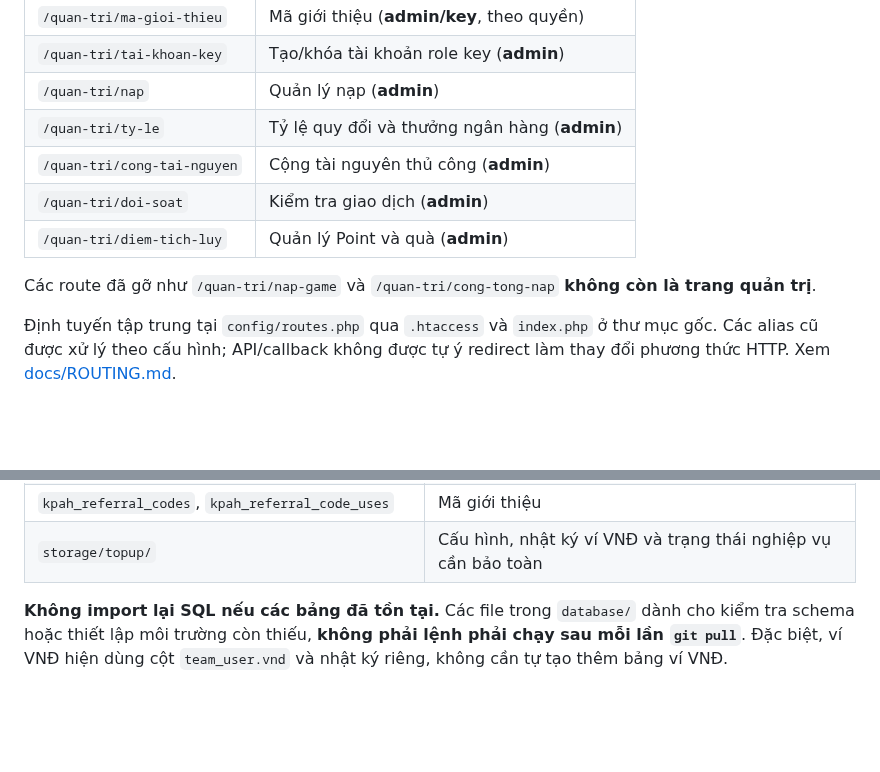
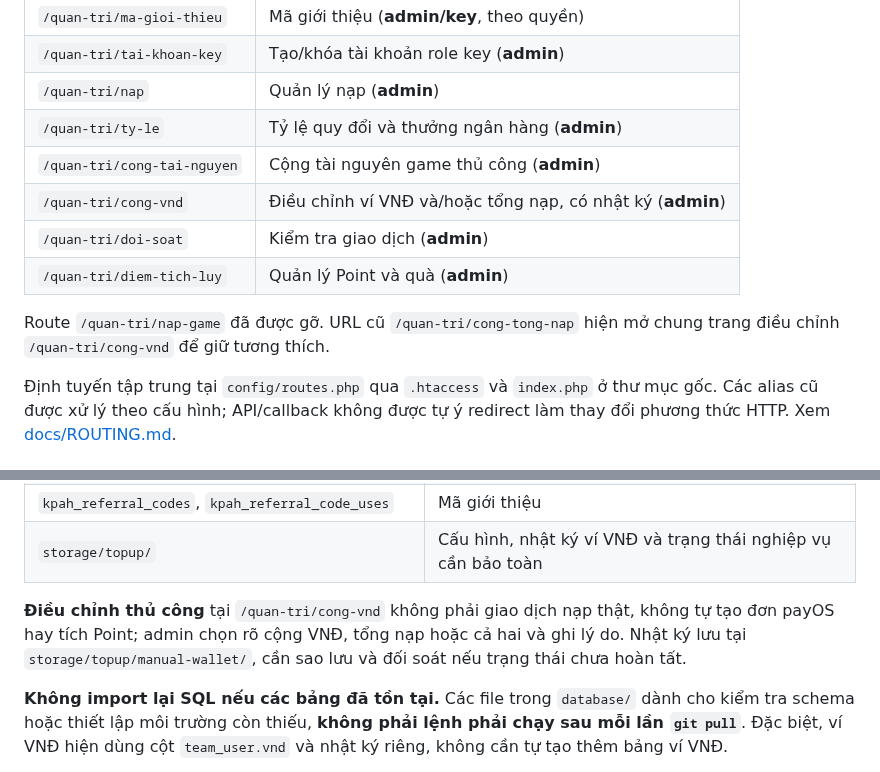
Before and after one commit to thachdeptrai/web-kpah, a Markdown page: README.md, 2 parts joined by grey strips. GitHub-like rendering; blank space fills up the shorter version.

Commit message:
docs: document restored admin VND and total recharge adjustments

```diff
--- a/README.md
+++ b/README.md
@@ -53,11 +53,12 @@ Giao diện có stylesheet riêng cho desktop và mobile. Các thông tin riêng
 | `/quan-tri/tai-khoan-key` | Tạo/khóa tài khoản role key (**admin**) |
 | `/quan-tri/nap` | Quản lý nạp (**admin**) |
 | `/quan-tri/ty-le` | Tỷ lệ quy đổi và thưởng ngân hàng (**admin**) |
-| `/quan-tri/cong-tai-nguyen` | Cộng tài nguyên thủ công (**admin**) |
+| `/quan-tri/cong-tai-nguyen` | Cộng tài nguyên game thủ công (**admin**) |
+| `/quan-tri/cong-vnd` | Điều chỉnh ví VNĐ và/hoặc tổng nạp, có nhật ký (**admin**) |
 | `/quan-tri/doi-soat` | Kiểm tra giao dịch (**admin**) |
 | `/quan-tri/diem-tich-luy` | Quản lý Point và quà (**admin**) |
 
-Các route đã gỡ như `/quan-tri/nap-game` và `/quan-tri/cong-tong-nap` **không còn là trang quản trị**.
+Route `/quan-tri/nap-game` đã được gỡ. URL cũ `/quan-tri/cong-tong-nap` hiện mở chung trang điều chỉnh `/quan-tri/cong-vnd` để giữ tương thích.
 
 Định tuyến tập trung tại `config/routes.php` qua `.htaccess` và `index.php` ở thư mục gốc. Các alias cũ được xử lý theo cấu hình; API/callback không được tự ý redirect làm thay đổi phương thức HTTP. Xem [docs/ROUTING.md](docs/ROUTING.md).
 
@@ -91,6 +92,8 @@ Các bảng/cột chính mà code hiện tại sử dụng:
 | `kpah_web_admins` | Tài khoản admin/key |
 | `kpah_referral_codes`, `kpah_referral_code_uses` | Mã giới thiệu |
 | `storage/topup/` | Cấu hình, nhật ký ví VNĐ và trạng thái nghiệp vụ cần bảo toàn |
+
+**Điều chỉnh thủ công** tại `/quan-tri/cong-vnd` không phải giao dịch nạp thật, không tự tạo đơn payOS hay tích Point; admin chọn rõ cộng VNĐ, tổng nạp hoặc cả hai và ghi lý do. Nhật ký lưu tại `storage/topup/manual-wallet/`, cần sao lưu và đối soát nếu trạng thái chưa hoàn tất.
 
 **Không import lại SQL nếu các bảng đã tồn tại.** Các file trong `database/` dành cho kiểm tra schema hoặc thiết lập môi trường còn thiếu, **không phải lệnh phải chạy sau mỗi lần `git pull`**. Đặc biệt, ví VNĐ hiện dùng cột `team_user.vnd` và nhật ký riêng, không cần tự tạo thêm bảng ví VNĐ.
 
```
